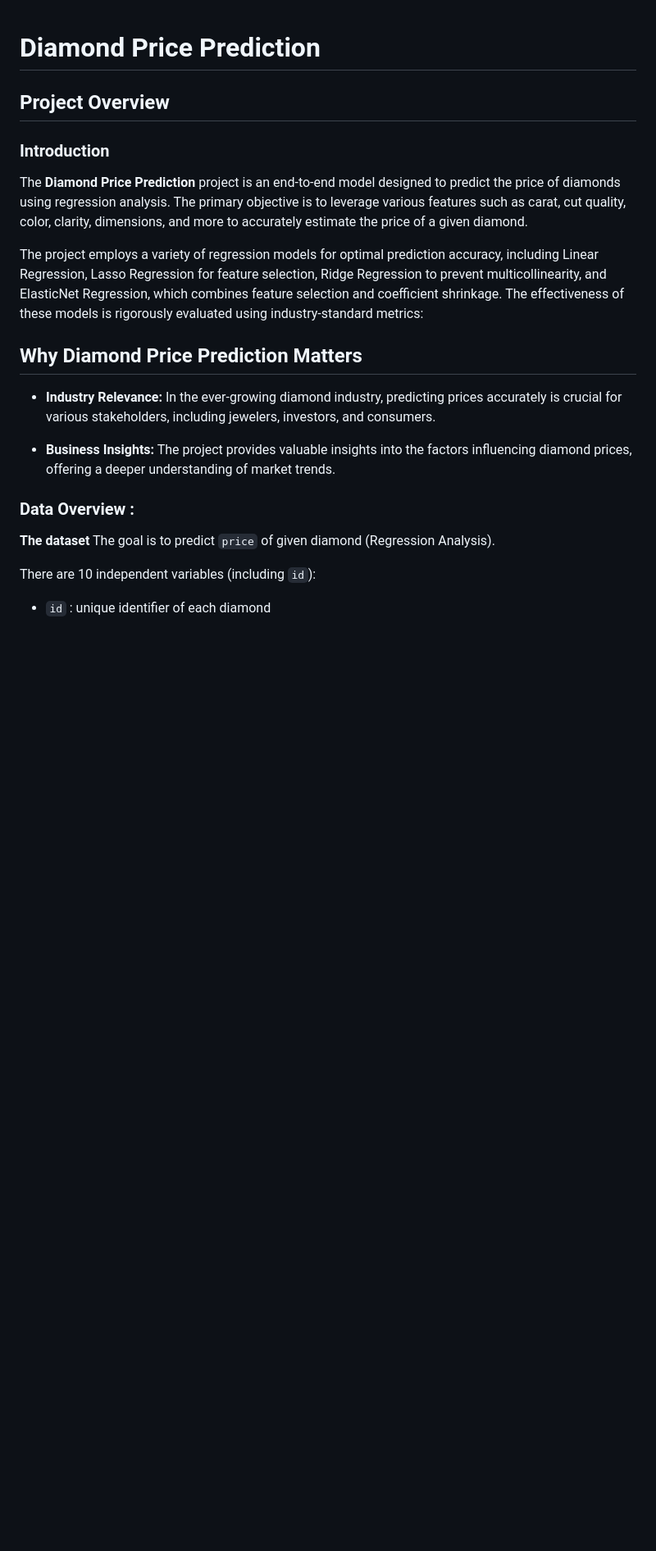
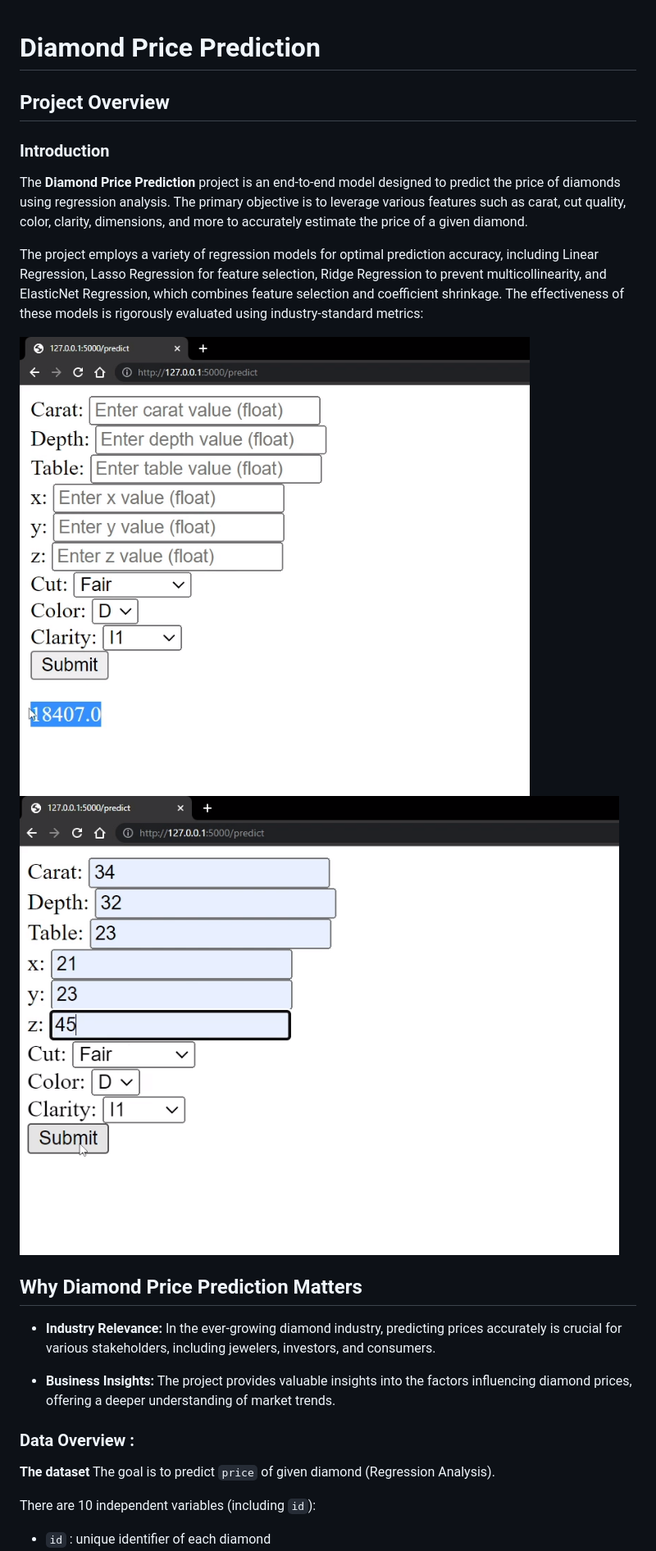
Before and after one commit to yunus5603/DiamondPricePrediction, a Markdown page: README.md, the part around the change. Shown: that part at 82% size. Rendered like a GitHub page; pictures changed too: Images/diamond_price_pred1.png (added), Images/diamond_price_pred2.png (added); blank space fills up the shorter version.

Commit message:
Added Images

```diff
--- a/README.md
+++ b/README.md
@@ -6,6 +6,8 @@
 The **Diamond Price Prediction** project is an end-to-end model designed to predict the price of diamonds using regression analysis. The primary objective is to leverage various features such as carat, cut quality, color, clarity, dimensions, and more to accurately estimate the price of a given diamond.
 
 The project employs a variety of regression models for optimal prediction accuracy, including Linear Regression, Lasso Regression for feature selection, Ridge Regression to prevent multicollinearity, and ElasticNet Regression, which combines feature selection and coefficient shrinkage. The effectiveness of these models is rigorously evaluated using industry-standard metrics:
+
+![Image1](Images/diamond_price_pred1.png) ![Image1](Images/diamond_price_pred2.png)
 
 ## Why Diamond Price Prediction Matters
 - **Industry Relevance:** In the ever-growing diamond industry, predicting prices accurately is crucial for various stakeholders, including jewelers, investors, and consumers.
```
